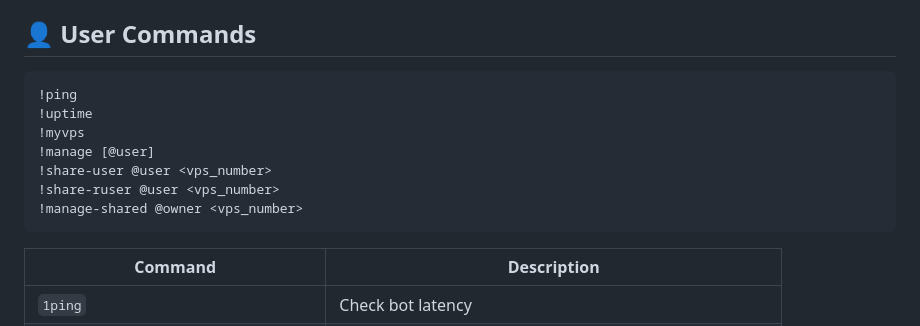
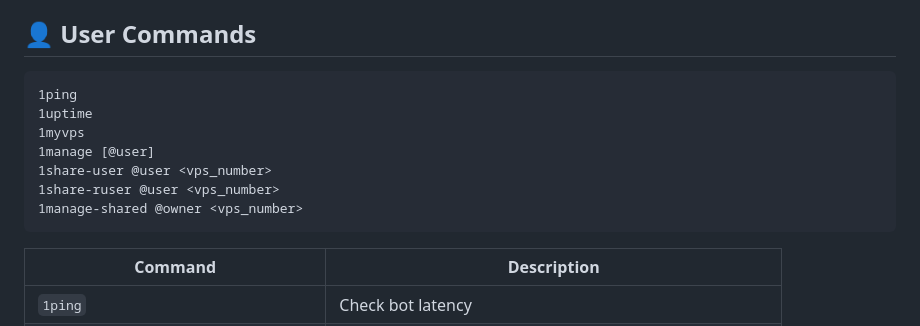
Before and after one commit to aliyafatima6777-ship-it/MDT-BOT-V2.1, a Markdown page: README.md, the part around the change. Rendered like a GitHub page.

Commit message:
Add prefix to user commands in README
Updated user commands in README to include prefix.

````diff
--- a/README.md
+++ b/README.md
@@ -40,13 +40,13 @@ infrastructure directly from Discord.
 ## 👤 User Commands
 
 ``` text
-!ping
-!uptime
-!myvps
-!manage [@user]
-!share-user @user <vps_number>
-!share-ruser @user <vps_number>
-!manage-shared @owner <vps_number>
+1ping
+1uptime
+1myvps
+1manage [@user]
+1share-user @user <vps_number>
+1share-ruser @user <vps_number>
+1manage-shared @owner <vps_number>
 ```
 
 | Command                              | Description                                          |
````
